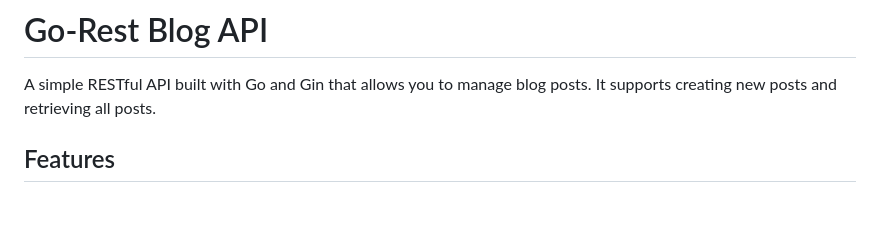
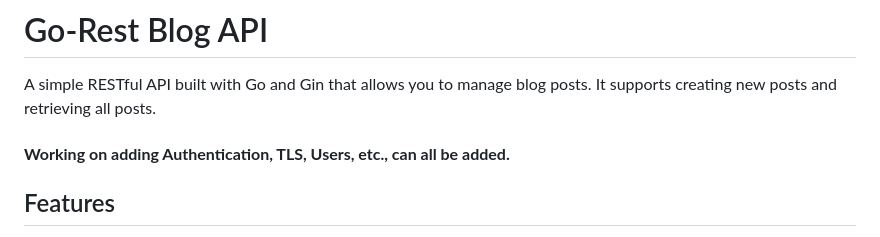
Before and after one commit to xWhaler/RESTful-API-Golang, a Markdown page: README.md, the part around the change. Drawn GitHub-style; blank space fills up the shorter version.

```diff
--- a/README.md
+++ b/README.md
@@ -1,6 +1,9 @@
 # Go-Rest Blog API
 
 A simple RESTful API built with Go and Gin that allows you to manage blog posts. It supports creating new posts and retrieving all posts.
+
+
+#### <b> Working on adding Authentication, TLS, Users, etc., can all be added. </b>
 
 ## Features
 
```
